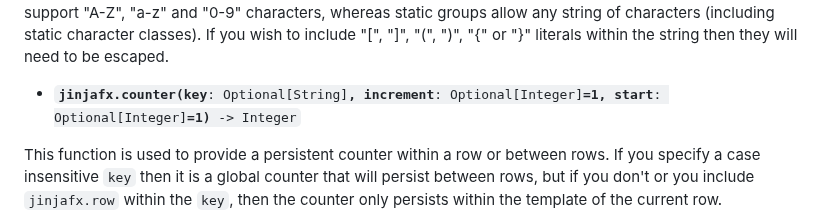
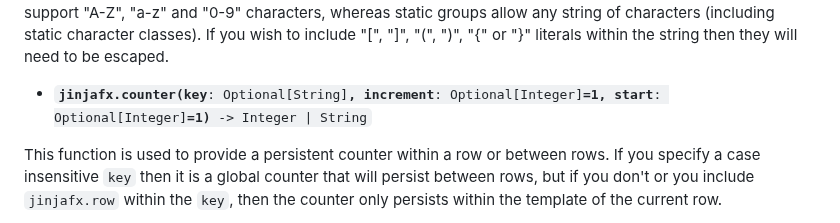
Before and after one commit to cmason3/jinjafx, a Markdown page: README.md, the part around the change. GitHub-like rendering.

```diff
--- a/README.md
+++ b/README.md
@@ -577,7 +577,7 @@ This function is used to access all the row and column data that JinjaFx is curr
 
 This function is used to expand a string that contains static character classes (i.e. `[0-9]`), static groups (i.e. `(a|b)`) or active counters (i.e. `{ start-end:increment }`) into a list of all the different permutations. You are permitted to use as many classes, groups or counters within the same string - if it doesn't detect any classes, groups or counters within the string then the "string" will be returned as the only list element. Character classes support "A-Z", "a-z" and "0-9" characters, whereas static groups allow any string of characters (including static character classes). If you wish to include "[", "]", "(", ")", "{" or "}" literals within the string then they will need to be escaped.
 
-- <code><b>jinjafx.counter(key</b>: Optional[String]<b>, increment</b>: Optional[Integer]<b>=1, start</b>: Optional[Integer]<b>=1)</b> -> Integer</code>
+- <code><b>jinjafx.counter(key</b>: Optional[String]<b>, increment</b>: Optional[Integer]<b>=1, start</b>: Optional[Integer]<b>=1)</b> -> Integer | String</code>
 
 This function is used to provide a persistent counter within a row or between rows. If you specify a case insensitive `key` then it is a global counter that will persist between rows, but if you don't or you include `jinjafx.row` within the `key`, then the counter only persists within the template of the current row.
 
```
